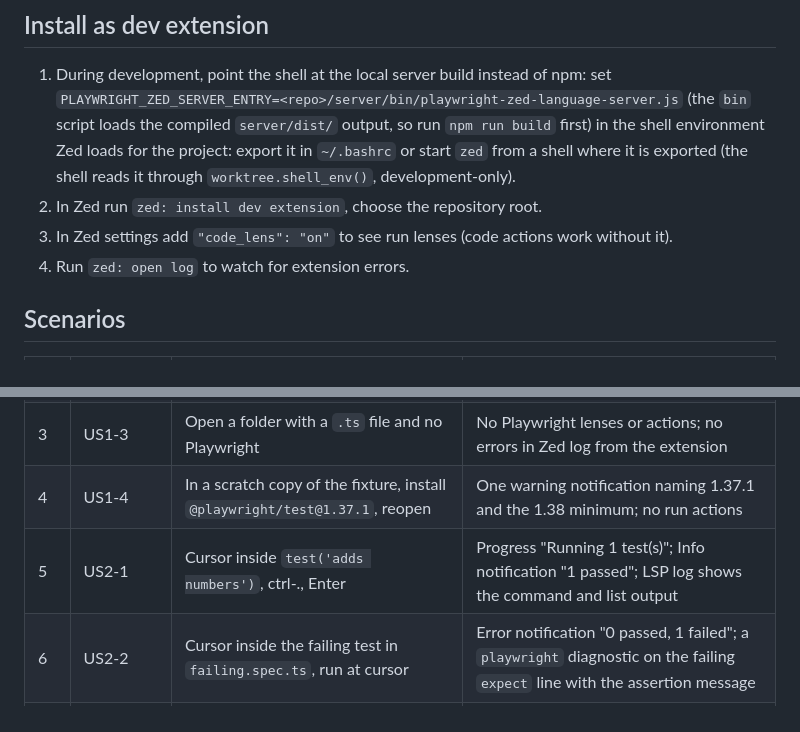
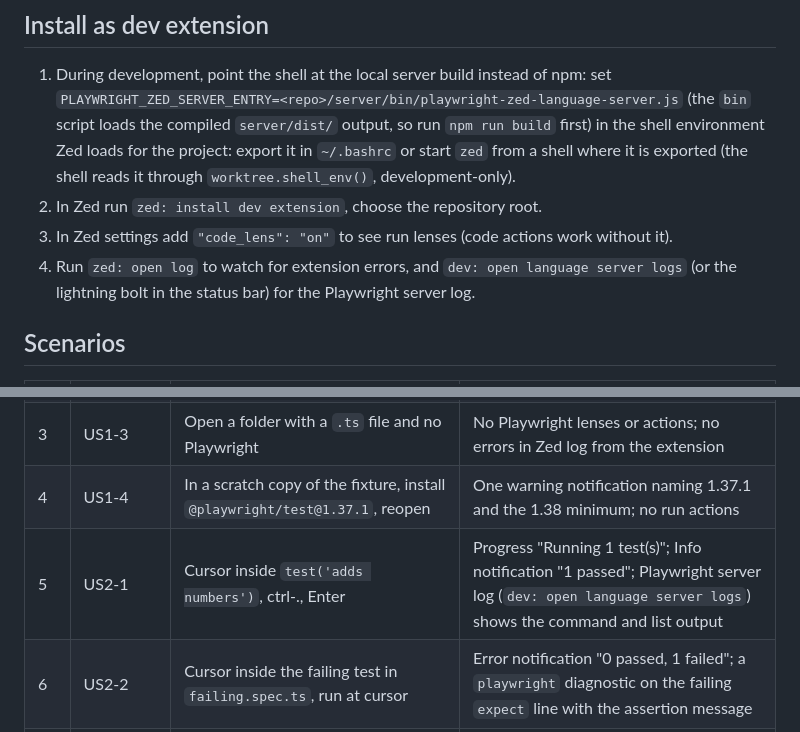
Before and after one commit to radekBednarik/playwright-zed, a Markdown page: specs/001-scaffold-run-at-cursor/quickstart.md, 2 parts joined by grey strips. Rendered like a GitHub page.

```diff
--- a/specs/001-scaffold-run-at-cursor/quickstart.md
+++ b/specs/001-scaffold-run-at-cursor/quickstart.md
@@ -37,7 +37,8 @@ loop-generated and one skipped, 2 in failing.spec.ts: one failing, one fixme).
    development-only).
 2. In Zed run `zed: install dev extension`, choose the repository root.
 3. In Zed settings add `"code_lens": "on"` to see run lenses (code actions work without it).
-4. Run `zed: open log` to watch for extension errors.
+4. Run `zed: open log` to watch for extension errors, and `dev: open language server logs`
+   (or the lightning bolt in the status bar) for the Playwright server log.
 
 ## Scenarios
 
@@ -47,7 +48,7 @@ loop-generated and one skipped, 2 in failing.spec.ts: one failing, one fixme).
 | 2 | US1-2 | Open `fixtures/sample-project` in Zed, open `tests/passing.spec.ts` | Language server "Playwright" shows running in the status bar; lenses "▶ Run test" above each test; ctrl-. shows "Playwright: Run test at cursor" |
 | 3 | US1-3 | Open a folder with a `.ts` file and no Playwright | No Playwright lenses or actions; no errors in Zed log from the extension |
 | 4 | US1-4 | In a scratch copy of the fixture, install `@playwright/test@1.37.1`, reopen | One warning notification naming 1.37.1 and the 1.38 minimum; no run actions |
-| 5 | US2-1 | Cursor inside `test('adds numbers')`, ctrl-., Enter | Progress "Running 1 test(s)"; Info notification "1 passed"; LSP log shows the command and list output |
+| 5 | US2-1 | Cursor inside `test('adds numbers')`, ctrl-., Enter | Progress "Running 1 test(s)"; Info notification "1 passed"; Playwright server log (`dev: open language server logs`) shows the command and list output |
 | 6 | US2-2 | Cursor inside the failing test in `failing.spec.ts`, run at cursor | Error notification "0 passed, 1 failed"; a `playwright` diagnostic on the failing `expect` line with the assertion message |
 | 7 | US2-3 | Cursor on the `test.describe('math')` line, run | Only the 2 tests inside the describe run (summary shows 2) |
 | 8 | US2-4 | Cursor on line 1 (imports), run at cursor | All 9 tests in the file run; summary 8 passed, 1 skipped |
```
Also changed, not shown: README.md (+48 -1 lines).
